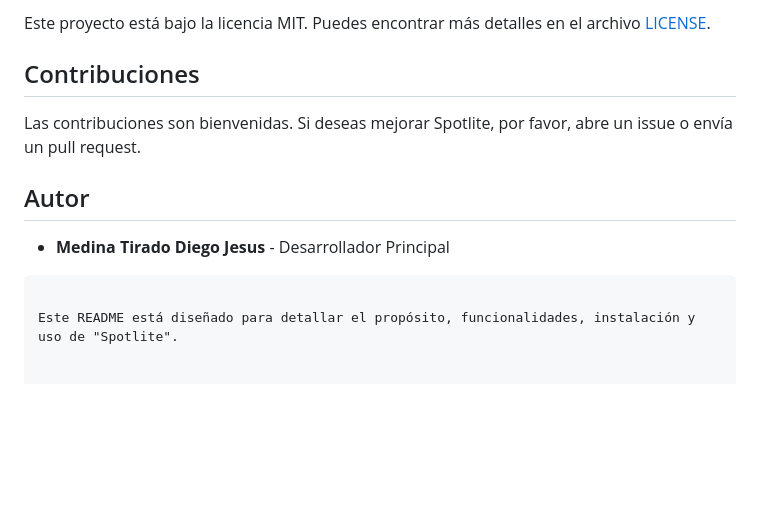
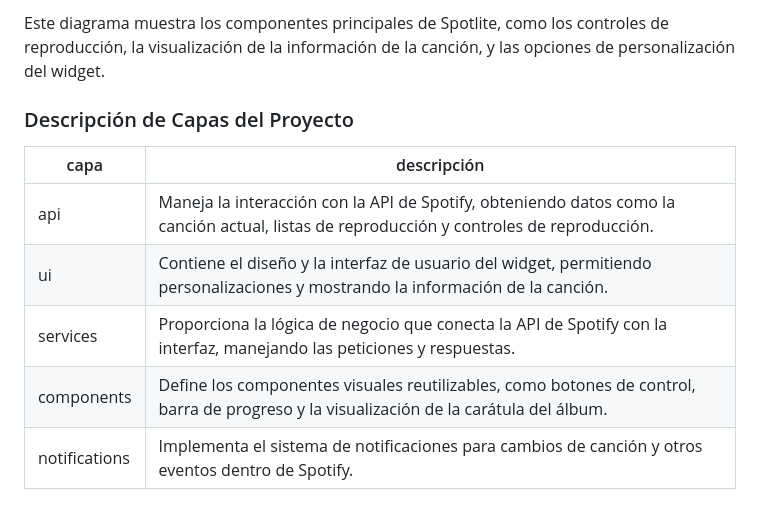
Before and after one commit to Medina-Tirado-Diego-Jesus/SpotLite, a Markdown page: README.md, the part around one of its changes. GitHub-like rendering; blank space fills up the shorter version.

````diff
--- a/README.md
+++ b/README.md
@@ -84,13 +64,12 @@ Con **Spotlite**, los usuarios pueden ver información de la canción actual, co
 
-Este proyecto está bajo la licencia MIT. Puedes encontrar más detalles en el archivo [LICENSE](LICENSE).
+Este diagrama muestra los componentes principales de Spotlite, como los controles de reproducción, la visualización de la información de la canción, y las opciones de personalización del widget.
 
-## Contribuciones
+### Descripción de Capas del Proyecto
 
-Las contribuciones son bienvenidas. Si deseas mejorar Spotlite, por favor, abre un issue o envía un pull request.
-
-## Autor
-
-- **Medina Tirado Diego Jesus** - Desarrollador Principal
-```
-
-Este README está diseñado para detallar el propósito, funcionalidades, instalación y uso de "Spotlite".
+| capa        | descripción                                                                                  |
+|-------------|----------------------------------------------------------------------------------------------|
+| api         | Maneja la interacción con la API de Spotify, obteniendo datos como la canción actual, listas de reproducción y controles de reproducción. |
+| ui          | Contiene el diseño y la interfaz de usuario del widget, permitiendo personalizaciones y mostrando la información de la canción.            |
+| services    | Proporciona la lógica de negocio que conecta la API de Spotify con la interfaz, manejando las peticiones y respuestas.                     |
+| components  | Define los componentes visuales reutilizables, como botones de control, barra de progreso y la visualización de la carátula del álbum.     |
+| notifications | Implementa el sistema de notificaciones para cambios de canción y otros eventos dentro de Spotify.                                      |
````
Also changed, not shown: other parts of README.md (+45 -65 lines).
